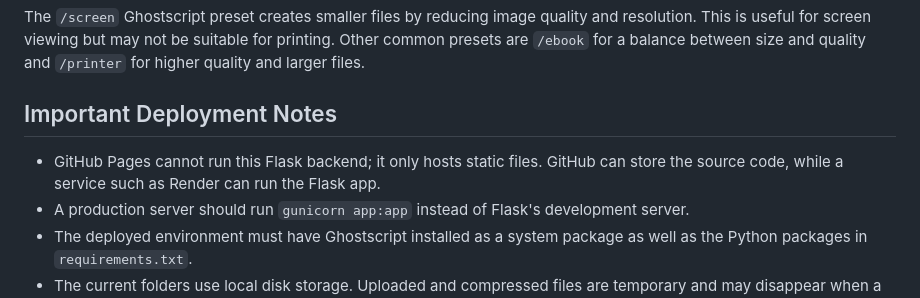
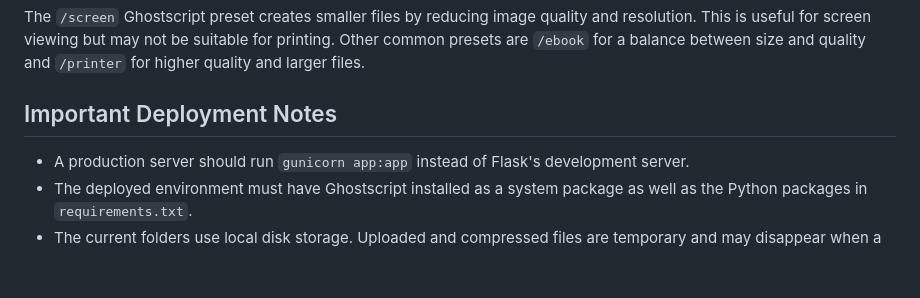
Before and after one commit to 0fficialAnkit/Reduce-pdf-size, a Markdown page: README.md, the part around the change. Rendered like a GitHub page; blank space fills up the shorter version.

```diff
--- a/README.md
+++ b/README.md
@@ -134,7 +134,6 @@ The `/screen` Ghostscript preset creates smaller files by reducing image quality
 
 ## Important Deployment Notes
 
-- GitHub Pages cannot run this Flask backend; it only hosts static files. GitHub can store the source code, while a service such as Render can run the Flask app.
 - A production server should run `gunicorn app:app` instead of Flask's development server.
 - The deployed environment must have Ghostscript installed as a system package as well as the Python packages in `requirements.txt`.
 - The current folders use local disk storage. Uploaded and compressed files are temporary and may disappear when a hosting service restarts or redeploys.
```
